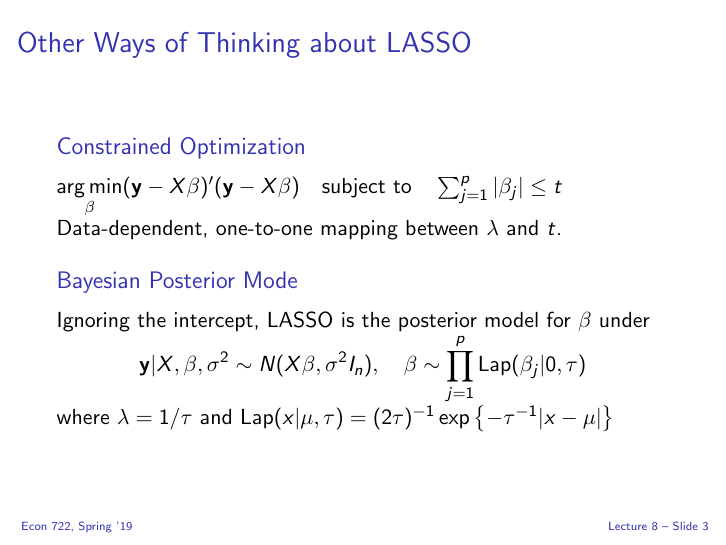
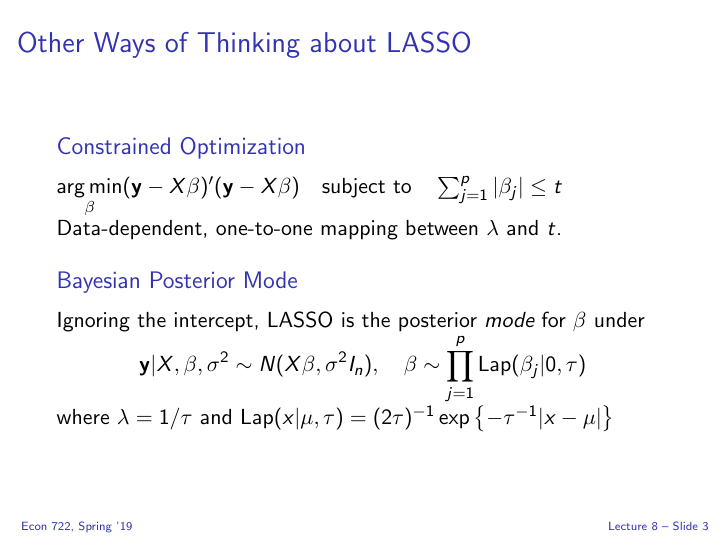
Before and after one commit to fditraglia/econ722, LaTeX slides (slides/econ722slides.tex, which reads slides/lasso.tex): page 191 of 257. The pictures show the PDF file slides/econ722slides.pdf that the author committed with the source.

Commit message:
fix typos

```diff
--- a/slides/lasso.tex
+++ b/slides/lasso.tex
@@ -29,7 +29,7 @@ Data-dependent, one-to-one mapping between $\lambda$ and $t$.
 \end{block}
 
 \begin{block}{Bayesian Posterior Mode}
-    Ignoring the intercept, LASSO is the posterior model for $\beta$ under
+  Ignoring the intercept, LASSO is the posterior \emph{mode} for $\beta$ under
 		\[\mathbf{y}|X,\beta, \sigma^2 \sim N(X\beta,\sigma^2 I_n), \quad
     \beta\sim \prod_{j=1}^p \mbox{Lap}(\beta_j|0, \tau)\]
   where
```
Also changed, not shown: slides/econ722slides.pdf, slides/lasso.tex (2 more changed lines).
